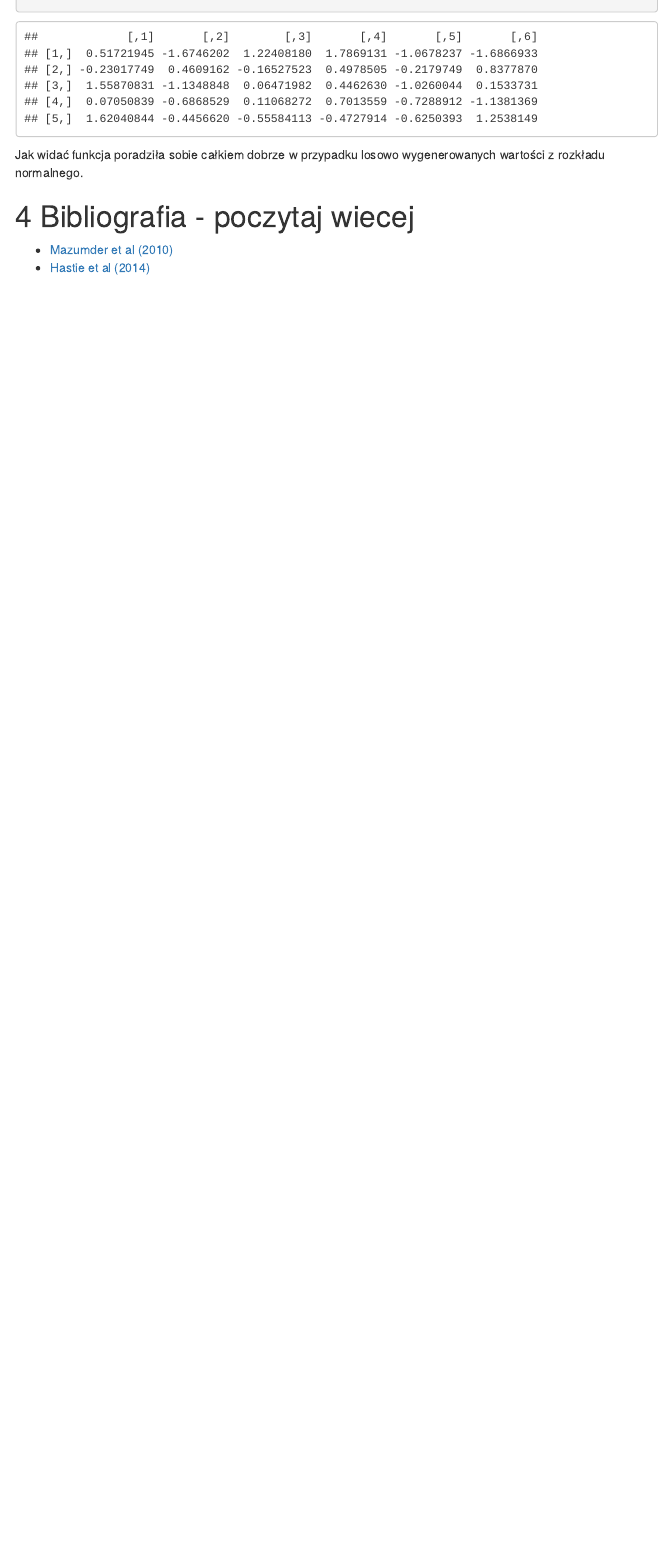
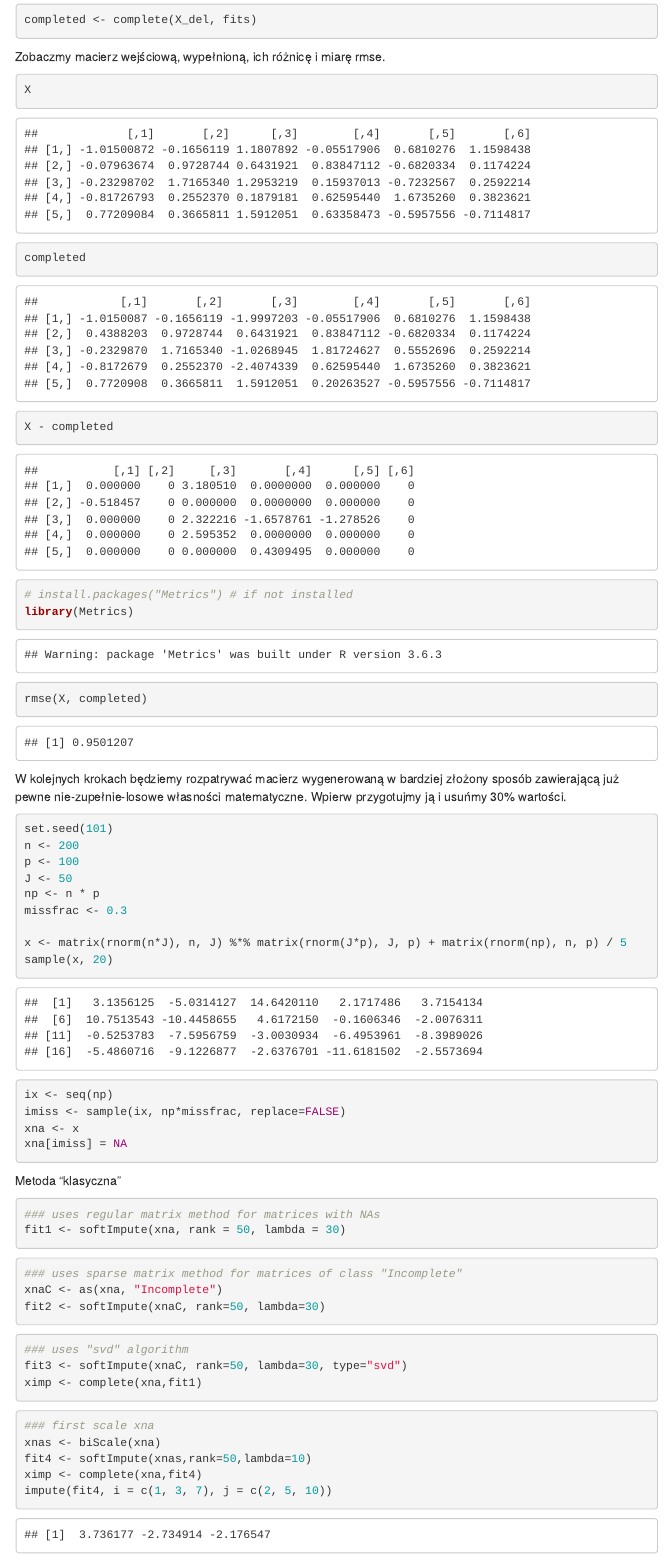
Before and after one commit to Kostee/WB-2020-softImpute-Team, an R Markdown document (raport.Rmd): the page in a window 1100 px wide, from 6270 px down before the commit and from 6860 px down after it. The pictures show the output file raport.html that the author committed with the source, opened offline; menus at the side of the page are left out.

Commit message:
Jeszcze będę działał jutro

````diff
--- a/raport.Rmd
+++ b/raport.Rmd
@@ -97,2 +97,3 @@ Wygenerujmy losową macierz 5 x 6 i usuńmy losowe 7 wartości.
 
 ```{r przyklad1_1}
+set.seed(17)
@@ -100,19 +100,74 @@ set.seed(123)
 
 X = matrix(rnorm(30), 5, 6)
-X
 X_del = X
 X_del[sample(1:30, 7, replace = FALSE)] = NA
 X_del
 ```
 
-Zobaczmy wynik działania *soft_impute()*. W tym celu utworzymy zmienną *fits* generującą dopasowanie w zależności od macierzy z usuniętymi wartościami, a następnie wypełnimy ją z pomocą funkcji *complete()*.
+Utworzymy zmienną *fits* generującą dopasowanie w zależności od macierzy z usuniętymi wartościami, a następnie wypełnimy ją z pomocą funkcji *complete()*.
 
 ```{r przyklad1_2}
-fits = softImpute(X_del, trace = TRUE, type="svd")
-complete(X_del, fits)
+fits <- softImpute(X_del, trace = TRUE, type="svd")
+completed <- complete(X_del, fits)
 ```
 
-Jak widać funkcja poradziła sobie całkiem dobrze w przypadku losowo wygenerowanych wartości z rozkładu normalnego.
+Zobaczmy macierz wejściową, wypełnioną, ich różnicę i miarę rmse.
+
+```{r przyklad1_3}
+X
+completed
+X - completed
+# install.packages("Metrics") # if not installed
+library(Metrics)
+rmse(X, completed)
+```
+
+W kolejnych krokach będziemy rozpatrywać macierz wygenerowaną w bardziej złożony sposób zawierającą już pewne nie-zupełnie-losowe własności matematyczne. Wpierw przygotujmy ją i usuńmy 30% wartości.
+
+```{r przyklad2_1}
+set.seed(101)
+n <- 200
+p <- 100
+J <- 50
+np <- n * p
+missfrac <- 0.3
+
+x <- matrix(rnorm(n*J), n, J) %*% matrix(rnorm(J*p), J, p) + matrix(rnorm(np), n, p) / 5
+sample(x, 20)
+
+ix <- seq(np)
+imiss <- sample(ix, np*missfrac, replace=FALSE)
+xna <- x
+xna[imiss] = NA
+```
+
+Metoda "klasyczna"
+
+```{r przyklad2_2}
+### uses regular matrix method for matrices with NAs
+fit1 <- softImpute(xna, rank = 50, lambda = 30)
+```
+
+```{r przyklad2_3}
+### uses sparse matrix method for matrices of class "Incomplete"
+xnaC <- as(xna, "Incomplete")
+fit2 <- softImpute(xnaC, rank=50, lambda=30)
+```
+
+```{r przyklad2_4}
+### uses "svd" algorithm
+fit3 <- softImpute(xnaC, rank=50, lambda=30, type="svd")
+ximp <- complete(xna,fit1)
+```
+
+```{r przyklad2_5}
+### first scale xna
+xnas <- biScale(xna)
+fit4 <- softImpute(xnas,rank=50,lambda=10)
+ximp <- complete(xna,fit4)
+impute(fit4, i = c(1, 3, 7), j = c(2, 5, 10))
+impute(fit4, i = c(1, 3, 7), j = c(2, 5, 10), unscale=FALSE) #ignore scaling and centering
+```
 
 # Bibliografia - poczytaj wiecej
  * [Mazumder et al (2010)](http://web.stanford.edu/~hastie/Papers/mazumder10a.pdf)
````
Also changed, not shown: raport.html, raport.Rmd (13 more changed lines).
